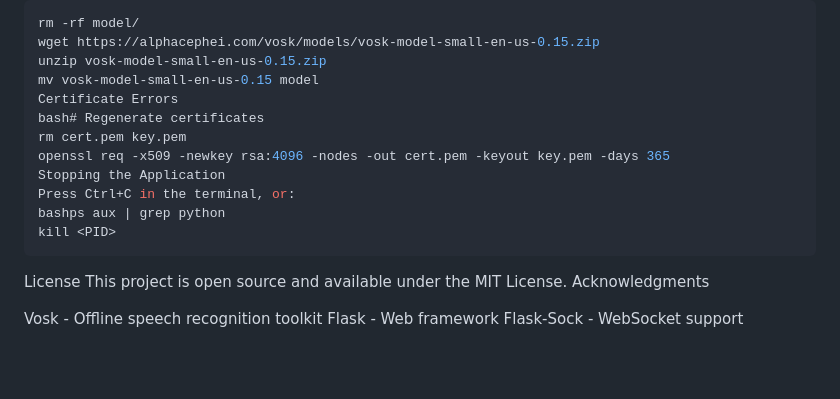
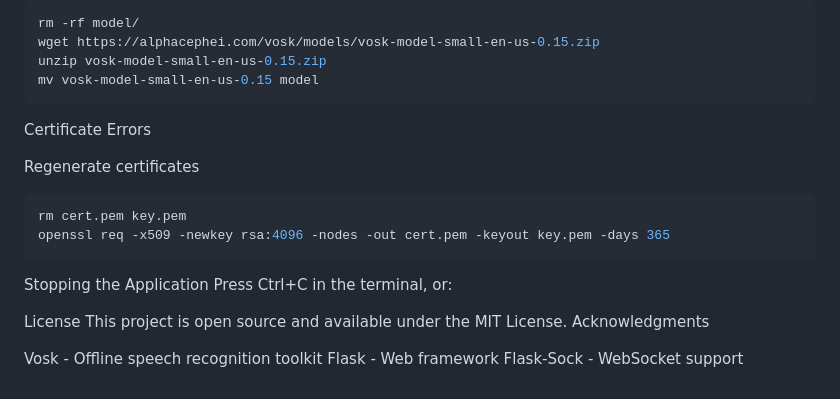
Before and after one commit to SaltyCap/Vosk_Voice, a Markdown page: README.md, the part around the change. GitHub-like rendering; blank space fills up the shorter version.

````diff
--- a/README.md
+++ b/README.md
@@ -163,15 +163,17 @@ rm -rf model/
 wget https://alphacephei.com/vosk/models/vosk-model-small-en-us-0.15.zip
 unzip vosk-model-small-en-us-0.15.zip
 mv vosk-model-small-en-us-0.15 model
+```
 Certificate Errors
-bash# Regenerate certificates
+
+Regenerate certificates
+```bash
 rm cert.pem key.pem
 openssl req -x509 -newkey rsa:4096 -nodes -out cert.pem -keyout key.pem -days 365
+```
 Stopping the Application
 Press Ctrl+C in the terminal, or:
-bashps aux | grep python
-kill <PID>
-```
+
 
 License
 This project is open source and available under the MIT License.
````
